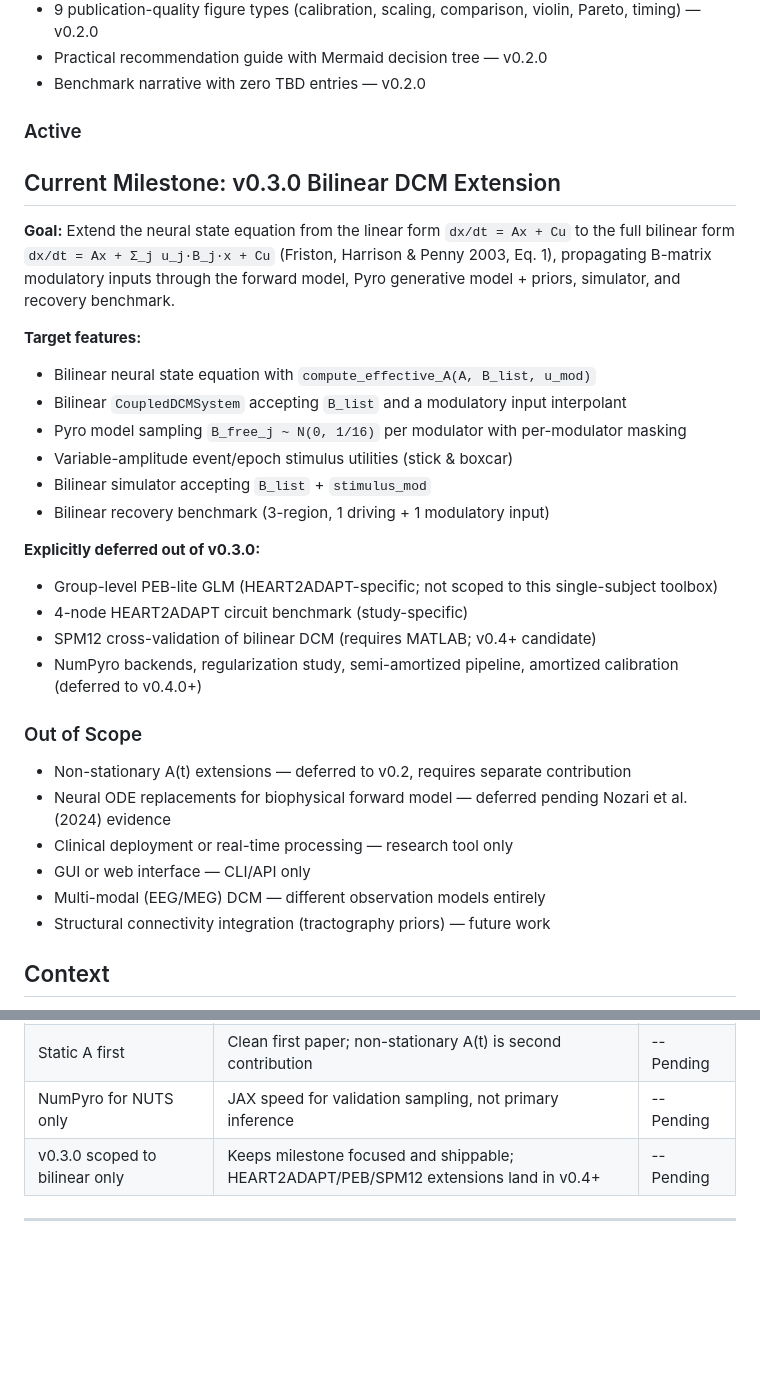
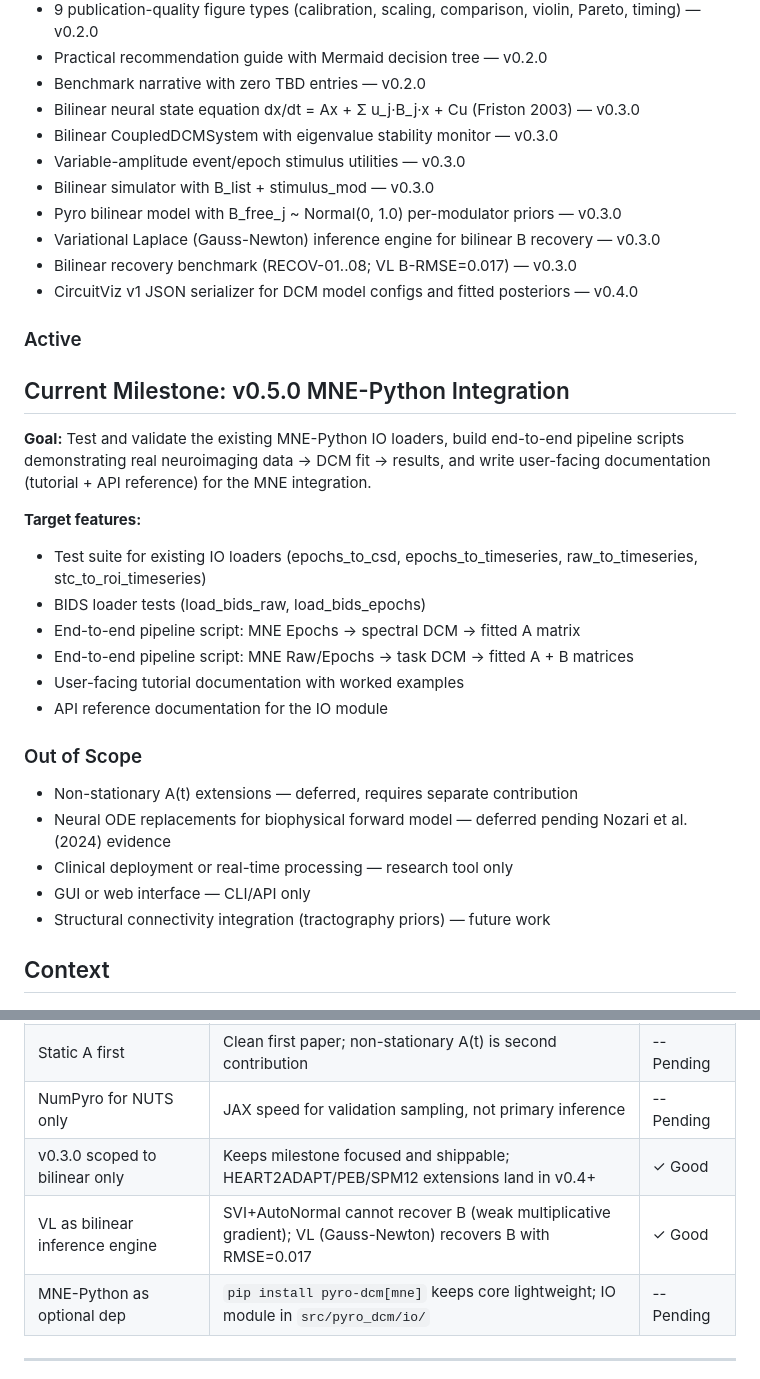
Before and after one commit to adammanoogian/dcm_pytorch, a Markdown page: .planning/PROJECT.md, 2 parts joined by grey strips. GitHub-like rendering; blank space fills up the shorter version.

```diff
--- a/.planning/PROJECT.md
+++ b/.planning/PROJECT.md
@@ -43,39 +43,38 @@ point estimate. This is the scientific meaning that must be preserved above all
 - 9 publication-quality figure types (calibration, scaling, comparison, violin, Pareto, timing) — v0.2.0
 - Practical recommendation guide with Mermaid decision tree — v0.2.0
 - Benchmark narrative with zero TBD entries — v0.2.0
+- Bilinear neural state equation dx/dt = Ax + Σ u_j·B_j·x + Cu (Friston 2003) — v0.3.0
+- Bilinear CoupledDCMSystem with eigenvalue stability monitor — v0.3.0
+- Variable-amplitude event/epoch stimulus utilities — v0.3.0
+- Bilinear simulator with B_list + stimulus_mod — v0.3.0
+- Pyro bilinear model with B_free_j ~ Normal(0, 1.0) per-modulator priors — v0.3.0
+- Variational Laplace (Gauss-Newton) inference engine for bilinear B recovery — v0.3.0
+- Bilinear recovery benchmark (RECOV-01..08; VL B-RMSE=0.017) — v0.3.0
+- CircuitViz v1 JSON serializer for DCM model configs and fitted posteriors — v0.4.0
 
 ### Active
 
-## Current Milestone: v0.3.0 Bilinear DCM Extension
+## Current Milestone: v0.5.0 MNE-Python Integration
 
-**Goal:** Extend the neural state equation from the linear form `dx/dt = Ax + Cu` to
-the full bilinear form `dx/dt = Ax + Σ_j u_j·B_j·x + Cu` (Friston, Harrison & Penny
-2003, Eq. 1), propagating B-matrix modulatory inputs through the forward model,
-Pyro generative model + priors, simulator, and recovery benchmark.
+**Goal:** Test and validate the existing MNE-Python IO loaders, build end-to-end pipeline
+scripts demonstrating real neuroimaging data → DCM fit → results, and write user-facing
+documentation (tutorial + API reference) for the MNE integration.
 
 **Target features:**
 
-- Bilinear neural state equation with `compute_effective_A(A, B_list, u_mod)`
-- Bilinear `CoupledDCMSystem` accepting `B_list` and a modulatory input interpolant
-- Pyro model sampling `B_free_j ~ N(0, 1/16)` per modulator with per-modulator masking
-- Variable-amplitude event/epoch stimulus utilities (stick & boxcar)
-- Bilinear simulator accepting `B_list` + `stimulus_mod`
-- Bilinear recovery benchmark (3-region, 1 driving + 1 modulatory input)
-
-**Explicitly deferred out of v0.3.0:**
-
-- Group-level PEB-lite GLM (HEART2ADAPT-specific; not scoped to this single-subject toolbox)
-- 4-node HEART2ADAPT circuit benchmark (study-specific)
-- SPM12 cross-validation of bilinear DCM (requires MATLAB; v0.4+ candidate)
-- NumPyro backends, regularization study, semi-amortized pipeline, amortized calibration (deferred to v0.4.0+)
+- Test suite for existing IO loaders (epochs_to_csd, epochs_to_timeseries, raw_to_timeseries, stc_to_roi_timeseries)
+- BIDS loader tests (load_bids_raw, load_bids_epochs)
+- End-to-end pipeline script: MNE Epochs → spectral DCM → fitted A matrix
+- End-to-end pipeline script: MNE Raw/Epochs → task DCM → fitted A + B matrices
+- User-facing tutorial documentation with worked examples
+- API reference documentation for the IO module
 
 ### Out of Scope
 
-- Non-stationary A(t) extensions — deferred to v0.2, requires separate contribution
+- Non-stationary A(t) extensions — deferred, requires separate contribution
 - Neural ODE replacements for biophysical forward model — deferred pending Nozari et al. (2024) evidence
 - Clinical deployment or real-time processing — research tool only
 - GUI or web interface — CLI/API only
-- Multi-modal (EEG/MEG) DCM — different observation models entirely
 - Structural connectivity integration (tractography priors) — future work
 
 ## Context
@@ -108,6 +107,8 @@ Pyro generative model + priors, simulator, and recovery benchmark.
 | src/ layout | project_utils standard, prevents import confusion | -- Pending |
 | Static A first | Clean first paper; non-stationary A(t) is second contribution | -- Pending |
 | NumPyro for NUTS only | JAX speed for validation sampling, not primary inference | -- Pending |
-| v0.3.0 scoped to bilinear only | Keeps milestone focused and shippable; HEART2ADAPT/PEB/SPM12 extensions land in v0.4+ | -- Pending |
+| v0.3.0 scoped to bilinear only | Keeps milestone focused and shippable; HEART2ADAPT/PEB/SPM12 extensions land in v0.4+ | ✓ Good |
+| VL as bilinear inference engine | SVI+AutoNormal cannot recover B (weak multiplicative gradient); VL (Gauss-Newton) recovers B with RMSE=0.017 | ✓ Good |
+| MNE-Python as optional dep | `pip install pyro-dcm[mne]` keeps core lightweight; IO module in `src/pyro_dcm/io/` | -- Pending |
 
 ---
```
Also changed, not shown: other parts of .planning/PROJECT.md (+1 -1 lines), .planning/STATE.md (+8 -8 lines).
